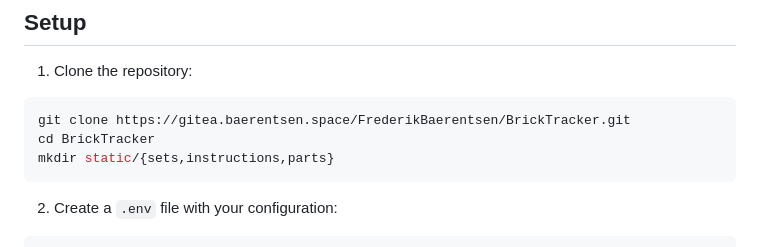
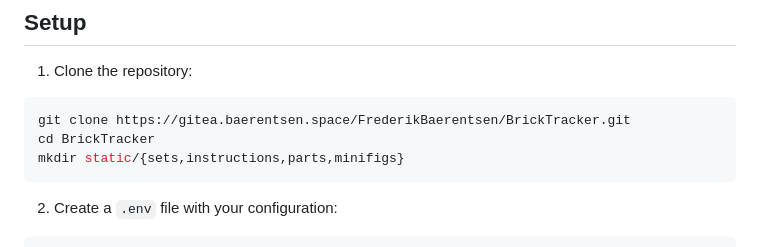
Before and after one commit to tylerobara/BrickTracker, a Markdown page: README.md, the part around the change. GitHub-like rendering.

````diff
--- a/README.md
+++ b/README.md
@@ -25,7 +25,7 @@ A web application for organizing and tracking LEGO sets, parts, and minifigures.
 ```bash
 git clone https://gitea.baerentsen.space/FrederikBaerentsen/BrickTracker.git
 cd BrickTracker
-mkdir static/{sets,instructions,parts}
+mkdir static/{sets,instructions,parts,minifigs}
 ```
 
 2. Create a `.env` file with your configuration:
````
